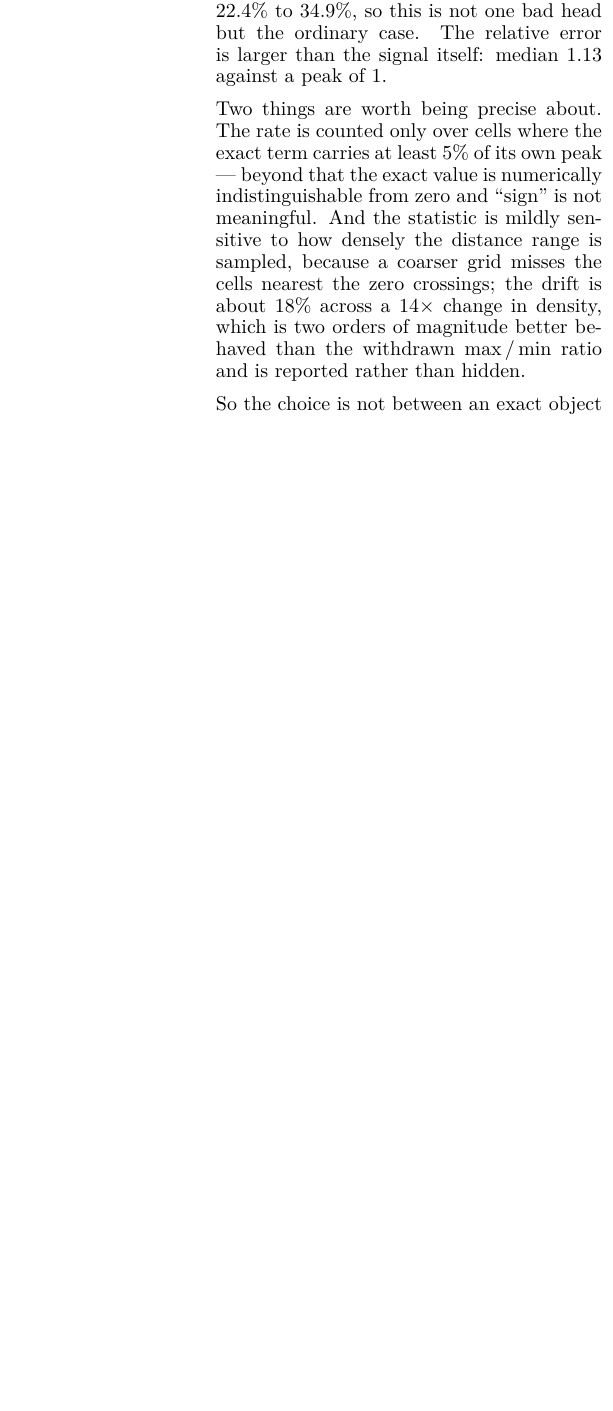
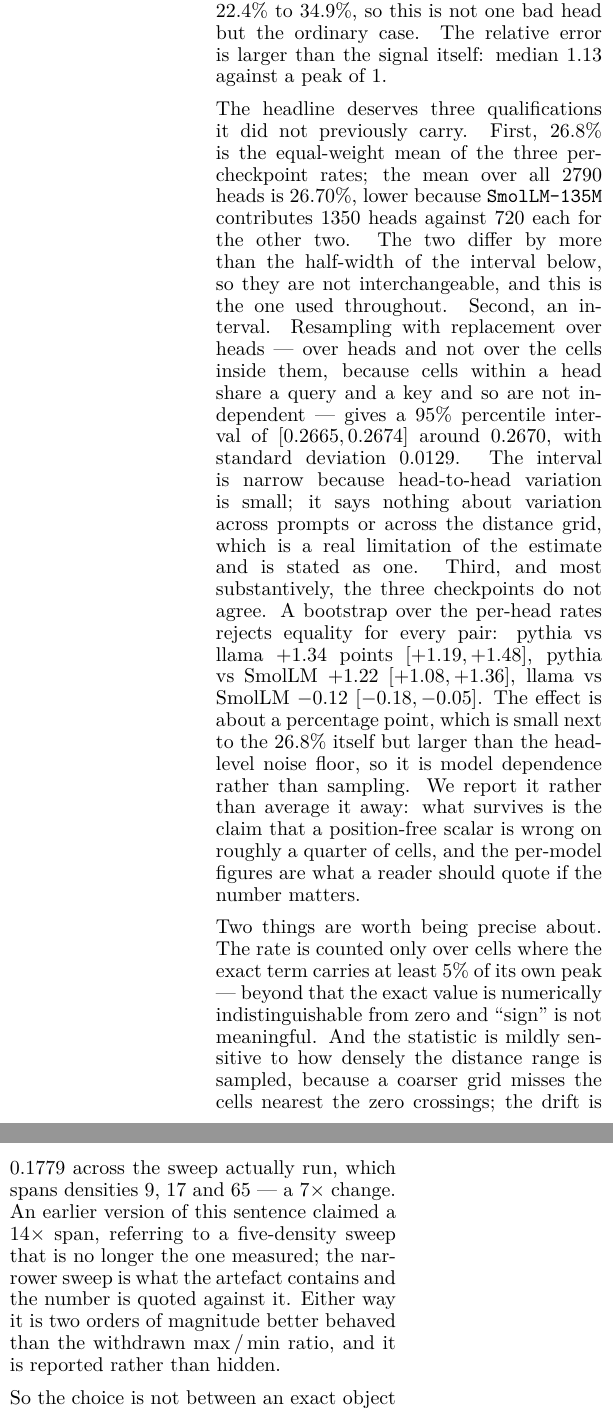
Before and after one commit to fanat503/rope-attribution, a LaTeX paper (paper/main.tex): part of one column of page 8 of 18 before the commit and two parts of the columns of page 8 of 18 after it, the two joined at a grey line, cut so that both start at the same text, the shorter picture padded with empty space. Compiled offline with XeLaTeX.

Commit message:
paper: report the uncertainty, find the sweep is 7x not 14x, and stop averaging away a real effect
Three findings from the uncertainty work belong in the paper, and one stale
number had to go.

**An interval, and a statement of which averaging produced the headline.**
`26.8%` is the equal-weight mean of the three per-checkpoint rates; the mean over
all 2790 heads is `26.70%`, lower because SmolLM contributes 1350 heads against
720 each. The two differ by more than the half-width of the interval, so they are
not interchangeable and the paper now says which one it uses. A percentile
bootstrap over heads - over heads rather than over the cells inside them, since
cells within a head share a query and a key - gives a 95% interval of
[0.2665, 0.2674] with SD 0.0129, and the paper states what that interval does
not cover.

**The three checkpoints do not agree.** Every pairwise bootstrap interval
excludes zero: +1.34 [+1.19, +1.48], +1.22 [+1.08, +1.36], -0.12 [-0.18, -0.05]
percentage points. The effect is about a point - small next to the headline, but
larger than the head-level noise floor, so it is model dependence rather than
sampling. The paper now reports it instead of letting "this is the ordinary case"
imply the three are interchangeable, and says what a reader should quote if the
number matters.

**A stale number found while writing the above.** The paper claimed the drift was
about 18% across a 14x change in density. That referred to a five-density sweep.
The sweep actually measured spans densities 9, 17 and 65 - a 7x change - and the
artefact contains exactly those three. The text now states the number it can
support and records that the earlier span was wrong.

**A test whose premise was overtaken.**
`test_no_model_or_activation_is_reported_anywhere_outside_a_denial` required every
mention of a checkpoint to sit inside a negation, which was correct when the
paper reported no model at all. It now reports three trained checkpoints, so the
rule is scoped to the two sections that own the measurements; an affirmative
claim anywhere else still fails. The exemption is on sections, not on the
sentence, so the guard was verified to still fail on an injected affirmative
claim in the Conclusion rather than assumed to.

Verified: 1380 tests pass, 1 xfailed (the nine-page limit), ruff clean, paper
compiles with 0 errors, 0 unresolved references, and the main text still ends on
page 13.

```diff
--- a/paper/main.tex
+++ b/paper/main.tex
@@ -711,14 +711,41 @@ band $22.4\%$ to $34.9\%$, so this is not one bad head but the ordinary case. Th
 relative error is larger than the signal itself: median $1.13$ against a peak of
 $1$.
 
+The headline deserves three qualifications it did not previously carry.
+\emph{First}, $26.8\%$ is the equal-weight mean of the three per-checkpoint
+rates; the mean over all $2790$ heads is $26.70\%$, lower because
+\texttt{SmolLM-135M} contributes $1350$ heads against $720$ each for the other two.
+The two differ by more than the half-width of the interval below, so they are
+not interchangeable, and this is the one used throughout.
+\emph{Second}, an interval. Resampling with replacement over heads --- over
+\emph{heads} and not over the cells inside them, because cells within a head
+share a query and a key and so are not independent --- gives a $95\%$ percentile
+interval of $[0.2665, 0.2674]$ around $0.2670$, with standard deviation
+$0.0129$. The interval is narrow because head-to-head variation is small; it
+says nothing about variation across prompts or across the distance grid, which
+is a real limitation of the estimate and is stated as one.
+\emph{Third}, and most substantively, the three checkpoints do \emph{not}
+agree. A bootstrap over the per-head rates rejects equality for every pair:
+pythia vs llama $+1.34$ points $[+1.19, +1.48]$, pythia vs SmolLM
+$+1.22$ $[+1.08, +1.36]$, llama vs SmolLM $-0.12$ $[-0.18, -0.05]$. The effect
+is about a percentage point, which is small next to the $26.8\%$ itself but
+larger than the head-level noise floor, so it is model dependence rather than
+sampling. We report it rather than average it away: what survives is the claim
+that a position-free scalar is wrong on roughly a quarter of cells, and the
+per-model figures are what a reader should quote if the number matters.
+
 Two things are worth being precise about. The rate is counted only over cells
 where the exact term carries at least $5\%$ of its own peak --- beyond that the
 exact value is numerically indistinguishable from zero and ``sign'' is not
 meaningful. And the statistic is mildly sensitive to how densely the distance
 range is sampled, because a coarser grid misses the cells nearest the zero
-crossings; the drift is about $18\%$ across a $14\times$ change in density, which
-is two orders of magnitude better behaved than the withdrawn
-$\max/\min$ ratio and is reported rather than hidden.
+crossings; the drift is $0.1779$ across the sweep actually run, which spans
+densities $9$, $17$ and $65$ --- a $7\times$ change. An earlier version of this
+sentence claimed a $14\times$ span, referring to a five-density sweep that is no
+longer the one measured; the narrower sweep is what the artefact contains and
+the number is quoted against it. Either way it is two orders of magnitude
+better behaved than the withdrawn $\max/\min$ ratio, and it is reported
+rather than hidden.
 
 So the choice is not between an exact object and an approximate one. It is
 between an object that is right, and the best competing scalar being wrong by a
```
Also changed, not shown: 2 other files.
